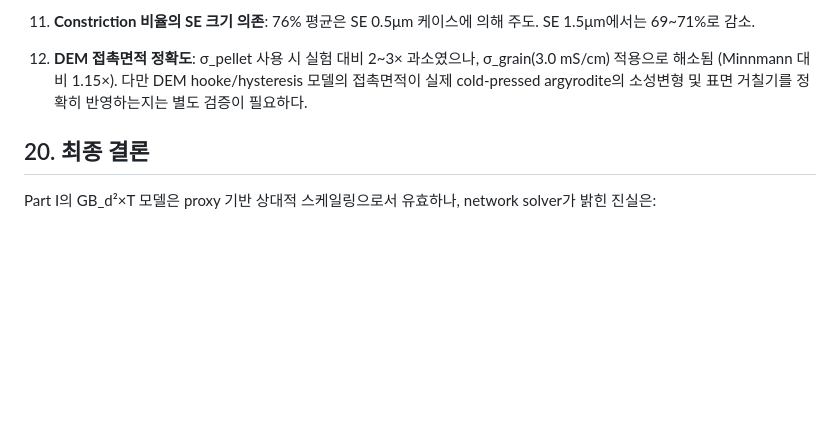
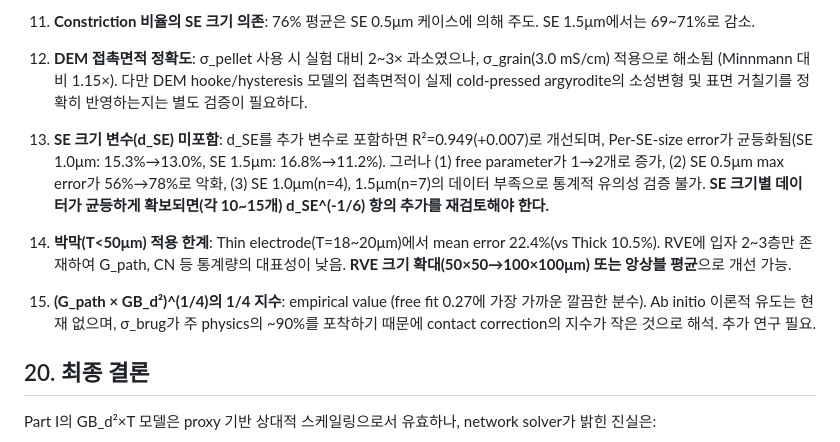
Before and after one commit to yonghoon7153-source/Yonghoon, a Markdown page: GB_correction_fitting_report.md, the part around the change. GitHub-like rendering; blank space fills up the shorter version.

Commit message:
보고서: d_SE 미포함 근거, 박막 한계, 1/4 지수 limitations 추가
13. d_SE: R²+0.007 개선 가능하나 데이터 부족으로 미채택
14. 박막: RVE 2~3층 → 통계 대표성 부족, RVE 확대 필요
15. 1/4 지수: empirical, ab initio 유도 부재

https://claude.ai/code/session_013oEBxiuAwT9wurzPevqsVs

```diff
--- a/GB_correction_fitting_report.md
+++ b/GB_correction_fitting_report.md
@@ -716,6 +716,12 @@ GB_d²×T(proxy R²=0.94)는 network에서 R²=0.05로 붕괴. 탈락이 아니
 
 12. **DEM 접촉면적 정확도**: σ_pellet 사용 시 실험 대비 2~3× 과소였으나, σ_grain(3.0 mS/cm) 적용으로 해소됨 (Minnmann 대비 1.15×). 다만 DEM hooke/hysteresis 모델의 접촉면적이 실제 cold-pressed argyrodite의 소성변형 및 표면 거칠기를 정확히 반영하는지는 별도 검증이 필요하다.
 
+13. **SE 크기 변수(d_SE) 미포함**: d_SE를 추가 변수로 포함하면 R²=0.949(+0.007)로 개선되며, Per-SE-size error가 균등화됨(SE 1.0μm: 15.3%→13.0%, SE 1.5μm: 16.8%→11.2%). 그러나 (1) free parameter가 1→2개로 증가, (2) SE 0.5μm max error가 56%→78%로 악화, (3) SE 1.0μm(n=4), 1.5μm(n=7)의 데이터 부족으로 통계적 유의성 검증 불가. **SE 크기별 데이터가 균등하게 확보되면(각 10~15개) d_SE^(-1/6) 항의 추가를 재검토해야 한다.**
+
+14. **박막(T<50μm) 적용 한계**: Thin electrode(T=18~20μm)에서 mean error 22.4%(vs Thick 10.5%). RVE에 입자 2~3층만 존재하여 G_path, CN 등 통계량의 대표성이 낮음. **RVE 크기 확대(50×50→100×100μm) 또는 앙상블 평균**으로 개선 가능.
+
+15. **(G_path × GB_d²)^(1/4)의 1/4 지수**: empirical value (free fit 0.27에 가장 가까운 깔끔한 분수). Ab initio 이론적 유도는 현재 없으며, σ_brug가 주 physics의 ~90%를 포착하기 때문에 contact correction의 지수가 작은 것으로 해석. 추가 연구 필요.
+
 ## 20. 최종 결론
 
 Part I의 GB_d²×T 모델은 proxy 기반 상대적 스케일링으로서 유효하나, network solver가 밝힌 진실은:
```
